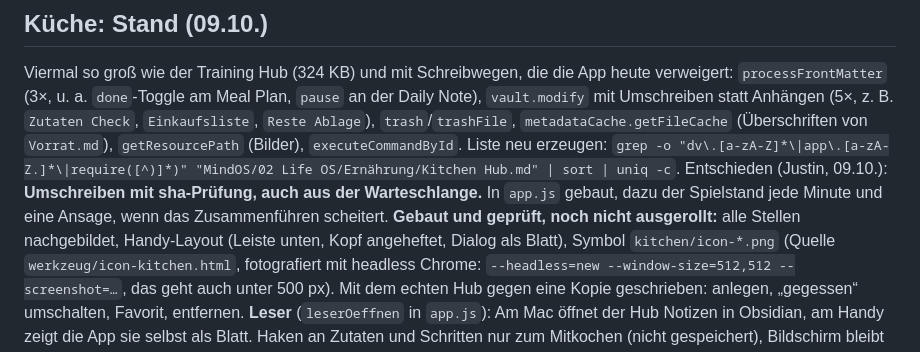
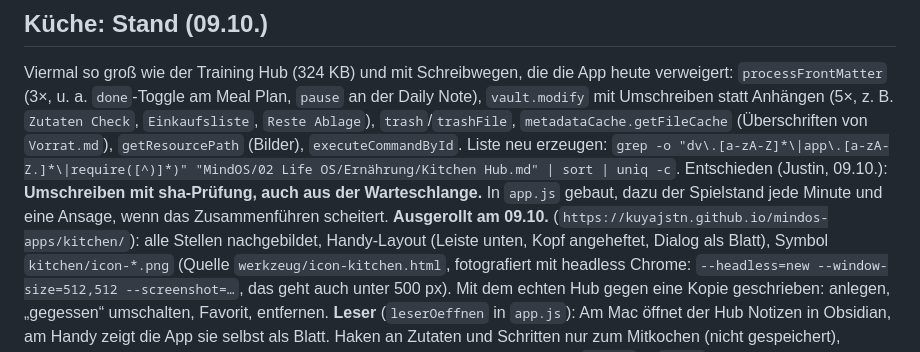
Before and after one commit to kuyajstn/Training, a Markdown page: AGENTS.md, the part around the change. Rendered like a GitHub page.

Commit message:
Doku: Küche ausgerollt
Co-Authored-By: Claude Opus 5.5 <noreply@anthropic.com>

```diff
--- a/AGENTS.md
+++ b/AGENTS.md
@@ -64,7 +64,7 @@ Umschreiben statt Anhängen (5×, z. B. `Zutaten Check`, `Einkaufsliste`, `Reste
 Liste neu erzeugen: `grep -o "dv\.[a-zA-Z]*\|app\.[a-zA-Z.]*\|require([^)]*)" "MindOS/02 Life OS/Ernährung/Kitchen Hub.md" | sort | uniq -c`.
 Entschieden (Justin, 09.10.): **Umschreiben mit sha-Prüfung, auch aus der Warteschlange.** In `app.js` gebaut,
 dazu der Spielstand jede Minute und eine Ansage, wenn das Zusammenführen scheitert.
-**Gebaut und geprüft, noch nicht ausgerollt:** alle Stellen nachgebildet, Handy-Layout (Leiste unten, Kopf
+**Ausgerollt am 09.10.** (`https://kuyajstn.github.io/mindos-apps/kitchen/`): alle Stellen nachgebildet, Handy-Layout (Leiste unten, Kopf
 angeheftet, Dialog als Blatt), Symbol `kitchen/icon-*.png` (Quelle `werkzeug/icon-kitchen.html`, fotografiert mit
 headless Chrome: `--headless=new --window-size=512,512 --screenshot=…`, das geht auch unter 500 px). Mit dem echten
 Hub gegen eine Kopie geschrieben: anlegen, „gegessen“ umschalten, Favorit, entfernen.
```
